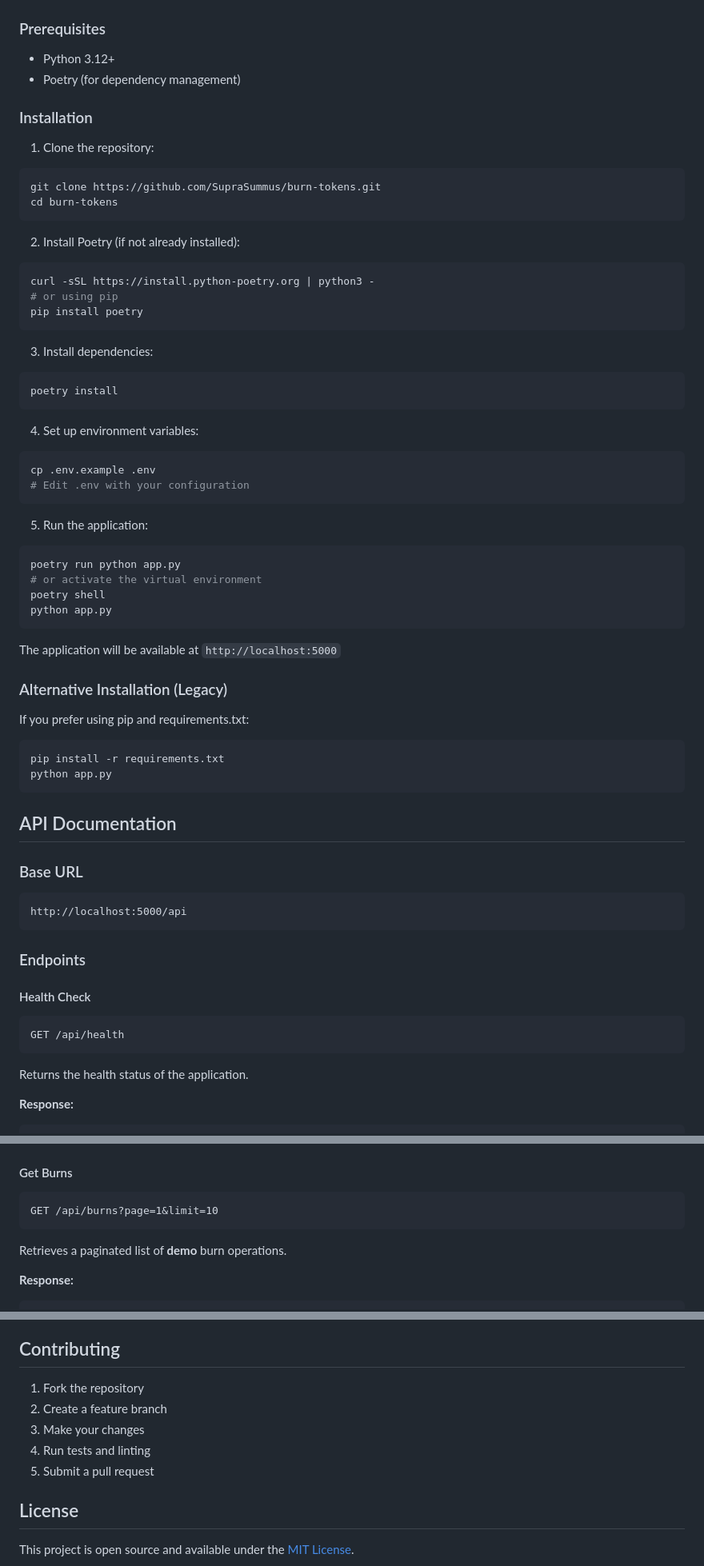
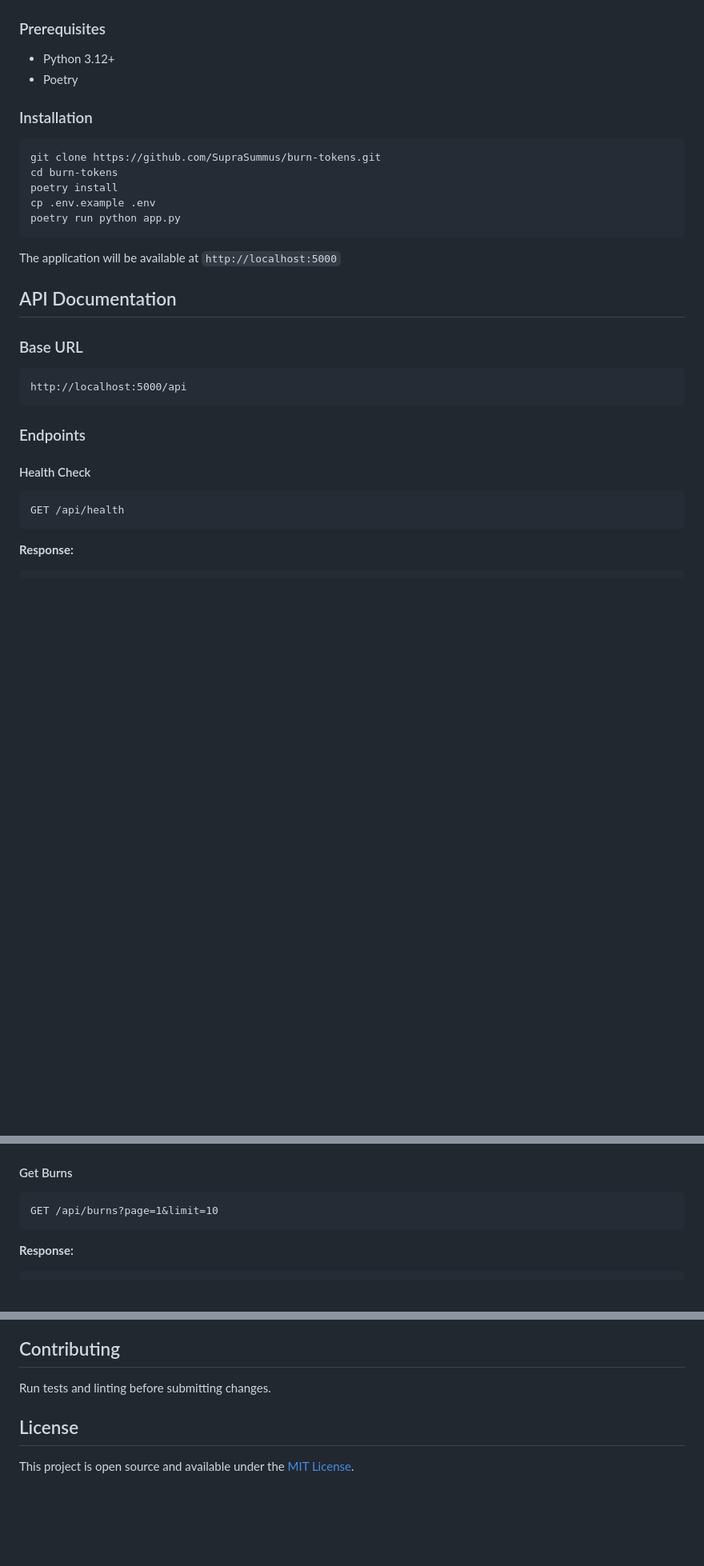
Before and after one commit to SupraSummus/burn-tokens, a Markdown page: README.md, 3 parts joined by grey strips. Shown at 80% size. Rendered like a GitHub page; blank space fills up the shorter version.

Commit message:
Remove obvious things from README - assume standard practice familiarity (#14)
Co-authored-by: copilot-swe-agent[bot] <198982749+Copilot@users.noreply.github.com>
Co-authored-by: SupraSummus <15822143+SupraSummus@users.noreply.github.com>

````diff
--- a/README.md
+++ b/README.md
@@ -23,51 +23,19 @@ A demo Python web application built with Flask. This is a placeholder/demonstrat
 ### Prerequisites
 
 - Python 3.12+
-- Poetry (for dependency management)
+- Poetry
 
 ### Installation
 
-1. Clone the repository:
 ```bash
 git clone https://github.com/SupraSummus/burn-tokens.git
 cd burn-tokens
-```
-
-2. Install Poetry (if not already installed):
-```bash
-curl -sSL https://install.python-poetry.org | python3 -
-# or using pip
-pip install poetry
-```
-
-3. Install dependencies:
-```bash
 poetry install
-```
-
-4. Set up environment variables:
-```bash
 cp .env.example .env
-# Edit .env with your configuration
-```
-
-5. Run the application:
-```bash
 poetry run python app.py
-# or activate the virtual environment
-poetry shell
-python app.py
 ```
 
 The application will be available at `http://localhost:5000`
-
-### Alternative Installation (Legacy)
-
-If you prefer using pip and requirements.txt:
-```bash
-pip install -r requirements.txt
-python app.py
-```
 
 ## API Documentation
 
@@ -82,7 +50,6 @@ http://localhost:5000/api
 ```http
 GET /api/health
 ```
-Returns the health status of the application.
 
 **Response:**
 ```json
@@ -122,7 +89,6 @@ POST /api/burn
 ```http
 GET /api/burns?page=1&limit=10
 ```
-Retrieves a paginated list of **demo** burn operations.
 
 **Response:**
 ```json
@@ -231,11 +167,7 @@ black app.py tests/ conftest.py
 
 ## Contributing
 
-1. Fork the repository
-2. Create a feature branch
-3. Make your changes
-4. Run tests and linting
-5. Submit a pull request
+Run tests and linting before submitting changes.
 
 ## License
 
````
Also changed, not shown: other parts of README.md (+0 -30 lines).
